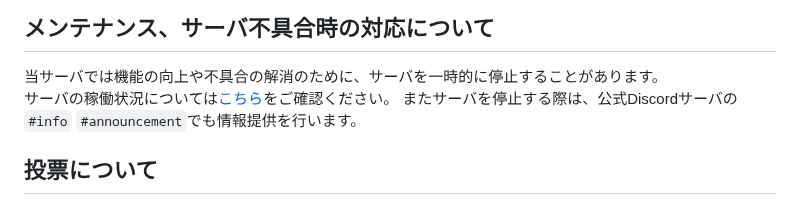
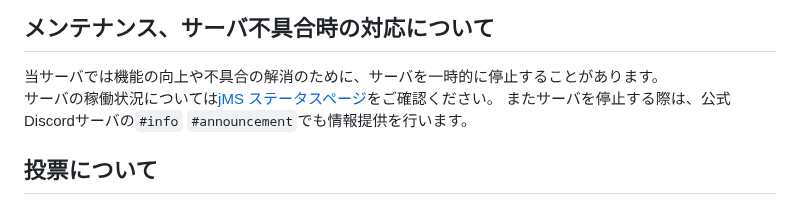
Before and after one commit to jaoafa/jaoweb-docs, a Markdown page: server/specifications.md, the part around one of its changes. Drawn GitHub-style.

```diff
--- a/server/specifications.md
+++ b/server/specifications.md
@@ -70,7 +70,7 @@ updatedAt: 2022-08-21
 ## メンテナンス、サーバ不具合時の対応について
 
 当サーバでは機能の向上や不具合の解消のために、サーバを一時的に停止することがあります。
-サーバの稼働状況については[こちら](https://status.jaoafa.com)をご確認ください。
+サーバの稼働状況については[jMS ステータスページ](https://status.jaoafa.com)をご確認ください。
 またサーバを停止する際は、公式Discordサーバの`#info` `#announcement`でも情報提供を行います。
 
 ## 投票について
```
Also changed, not shown: other parts of server/specifications.md (+1 -1 lines).
